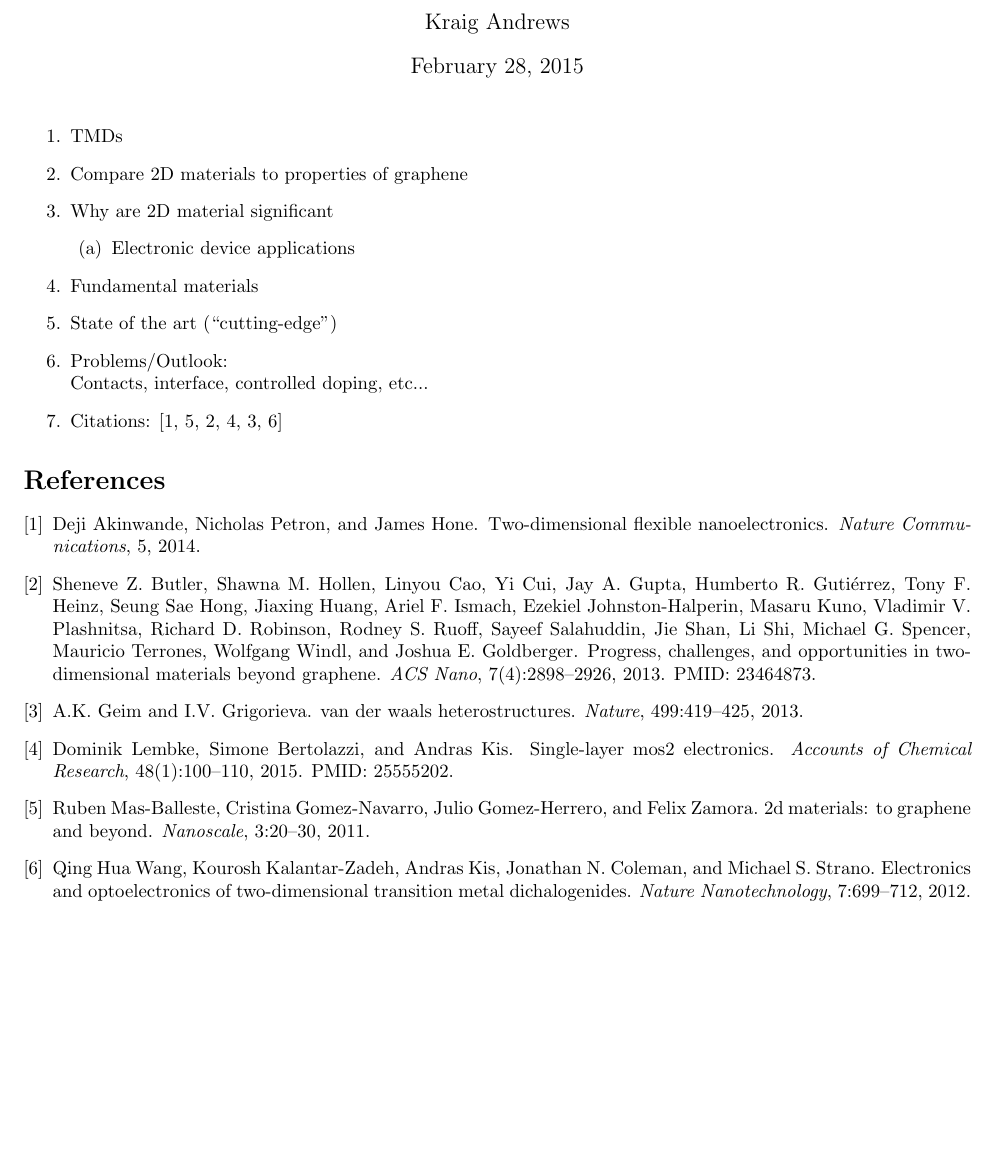
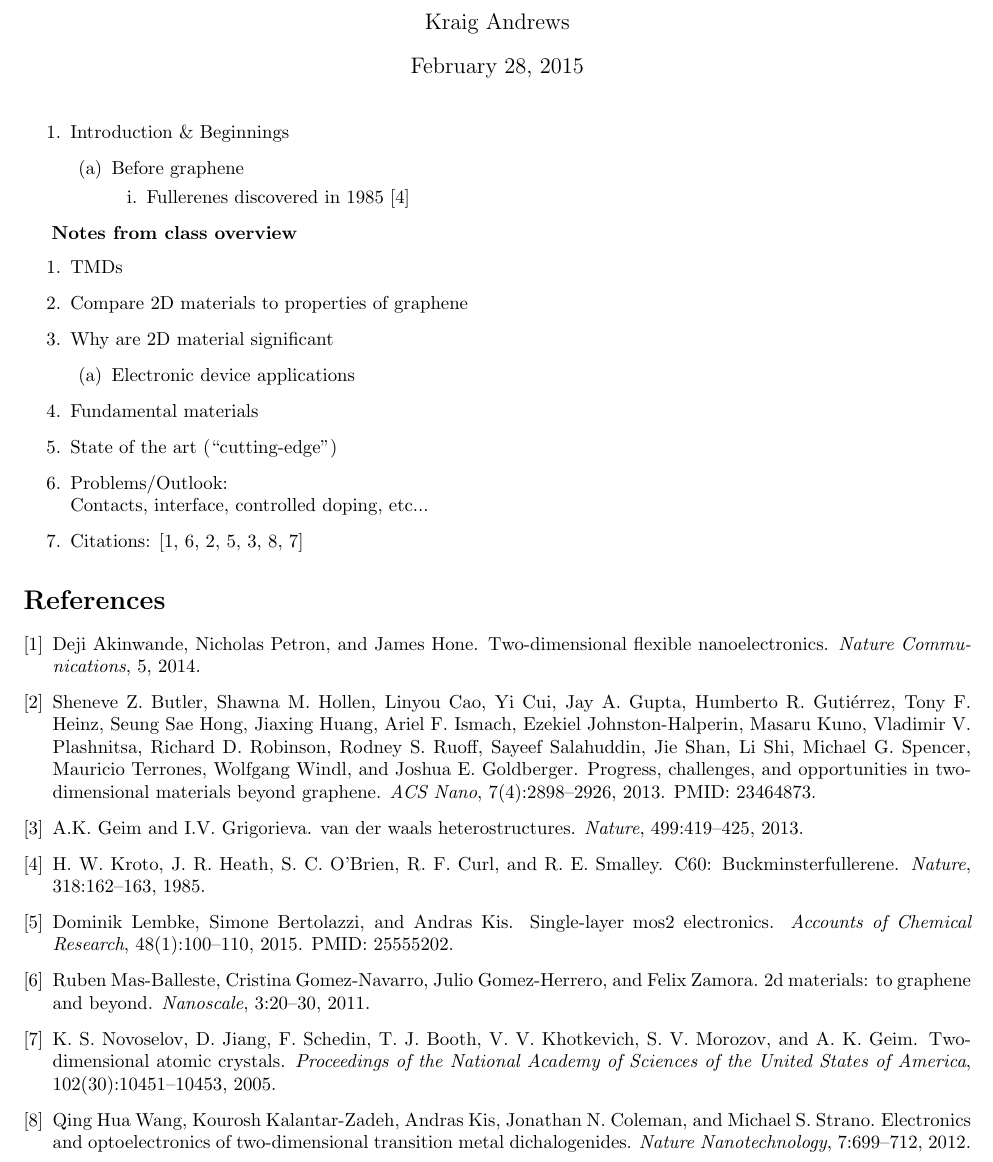
Before and after one commit to kandrews92/2Dmaterials-survey, a LaTeX document (outline/overview.tex, which reads bibs/refs.bib): part of the page, cut so that both start at the same text, the shorter picture padded with empty space. Compiled offline with pdfLaTeX.

Commit message:
new articles and outline updated

```diff
--- a/bibs/refs.bib
+++ b/bibs/refs.bib
@@ -85,0 +93 @@
+year = {2005},
@@ -85,0 +98 @@
+journal = {Proceedings of the National Academy of Sciences of the United States of America}
--- a/outline/overview.tex
+++ b/outline/overview.tex
@@ -9,6 +9,19 @@
 \begin{document}
 \maketitle
 
+\begin{enumerate}%outer layer begin
+	\item{ Introduction \& Beginnings
+}
+	\begin{enumerate} % inner-layer begin
+		\item{Before graphene}
+			\begin{enumerate} %inner-inner-layer begin
+				\item{Fullerenes discovered in 1985 \cite{KrotoFullerenes1985}}
+			\end{enumerate}	%inner-inner-layer end
+	\end{enumerate} % inner-layer end
+
+\end{enumerate} %outer layer end
+
+\textbf{Notes from class overview}
 \begin{enumerate} %outer layer
 	\item{TMDs}
 
@@ -26,7 +39,7 @@
 	\item{Problems/Outlook:\\
 		Contacts, interface, controlled doping, etc...}
 
-	\item{Citations: \cite{2DflexibleNanoElectronics2014, nanoscaleReview2011,acsnanoReview2013, singleLayerMoS2electronics2015, vanderWaalsHeterostruct2013, electronicsAndOptoelectronics2012}}
+	\item{Citations: \cite{2DflexibleNanoElectronics2014, nanoscaleReview2011,acsnanoReview2013, singleLayerMoS2electronics2015, vanderWaalsHeterostruct2013, electronicsAndOptoelectronics2012, NovoselovEtAl2005}}
 
 \end{enumerate} %outer layer
 
```
Also changed, not shown: articles/unread/Kroto1985.pdf (added), articles/unread/Novoselov2005.pdf (added), outline/overview.bbl, outline/overview.pdf, bibs/refs.bib (25 more changed lines), 5 other files.
